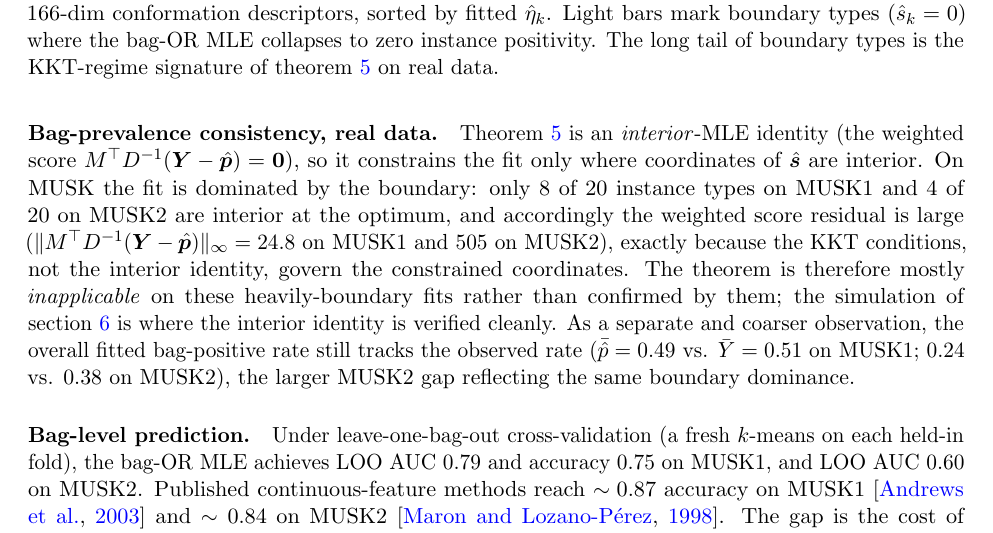
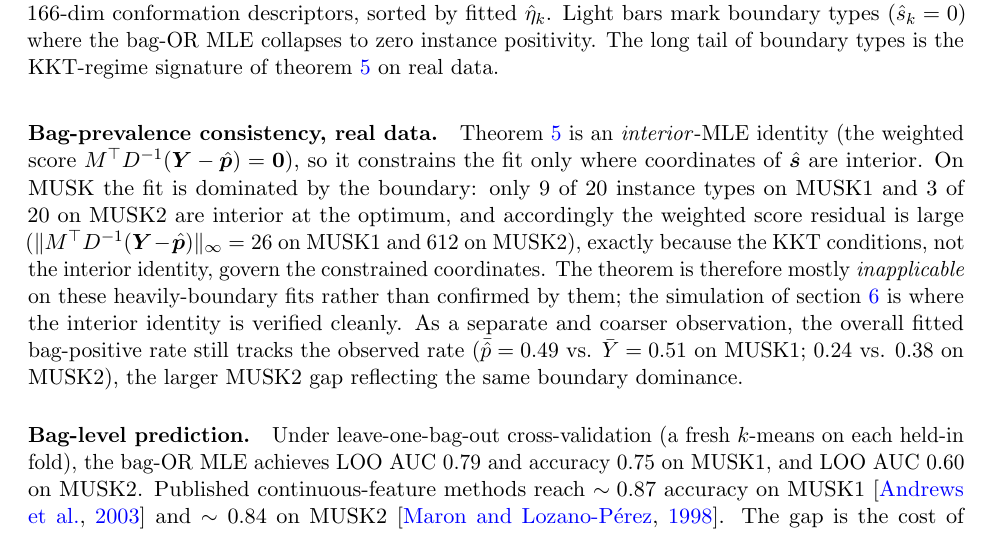
Before and after one commit to queelius/mil-coarsening, a LaTeX paper (main.tex, which reads sections/validation.tex): part of page 13 of 22, cut so that both start at the same text. Compiled offline with pdfLaTeX.

Commit message:
Fix four MUSK numbers in validation.tex to match the deposited results
Interior instance-type counts and weighted-score residuals contradicted data/musk_results.rds (and the boundary count stated three paragraphs earlier). Verified from the RDS: MUSK1 interior 9 (n_boundary 11), score_inf 26; MUSK2 interior 3 (n_boundary 17), score_inf 612. Was 8/4 and 24.8/505. Pre-deposit correctness fix flagged by the 2026-06-08 review.

Co-Authored-By: Claude Opus 4.8 (1M context) <noreply@anthropic.com>

```diff
--- a/sections/validation.tex
+++ b/sections/validation.tex
@@ -212,11 +212,11 @@ KKT-regime signature of \cref{thm:bag-total} on real data.}
 is an \emph{interior}-MLE identity (the weighted score $M^\top
 D^{-1}(\bm Y - \hat{\bm p}) = \bm 0$), so it constrains the fit only
 where coordinates of $\hat{\bm s}$ are interior. On MUSK the fit is
-dominated by the boundary: only $8$ of $20$ instance types on MUSK1
-and $4$ of $20$ on MUSK2 are interior at the optimum, and
+dominated by the boundary: only $9$ of $20$ instance types on MUSK1
+and $3$ of $20$ on MUSK2 are interior at the optimum, and
 accordingly the weighted score residual is large
-($\|M^\top D^{-1}(\bm Y - \hat{\bm p})\|_\infty = 24.8$ on MUSK1 and
-$505$ on MUSK2), exactly because the KKT conditions, not the
+($\|M^\top D^{-1}(\bm Y - \hat{\bm p})\|_\infty = 26$ on MUSK1 and
+$612$ on MUSK2), exactly because the KKT conditions, not the
 interior identity, govern the constrained coordinates. The theorem
 is therefore mostly \emph{inapplicable} on these heavily-boundary
 fits rather than confirmed by them; the simulation of
```
